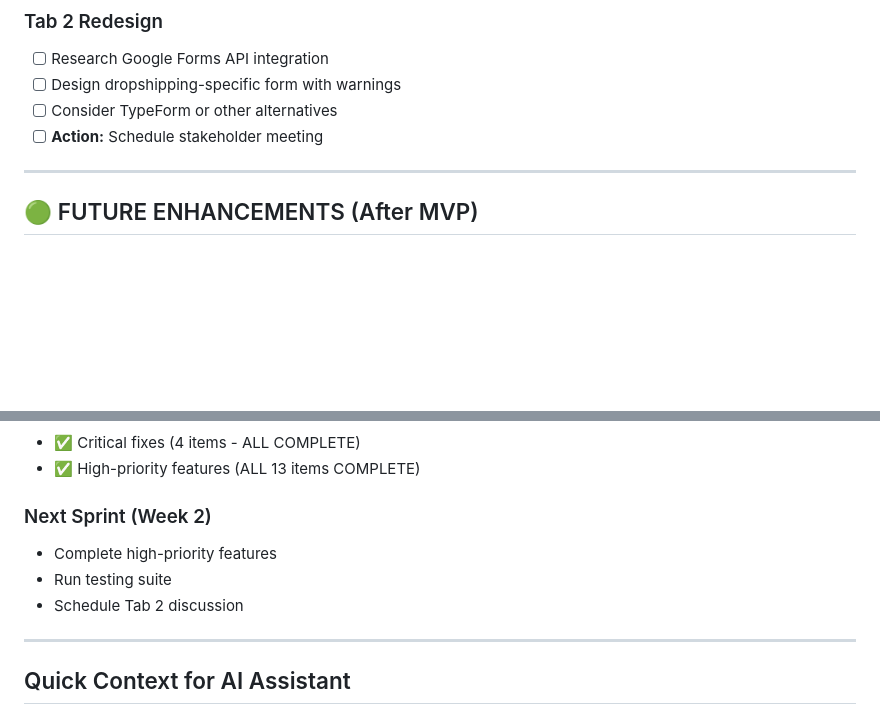
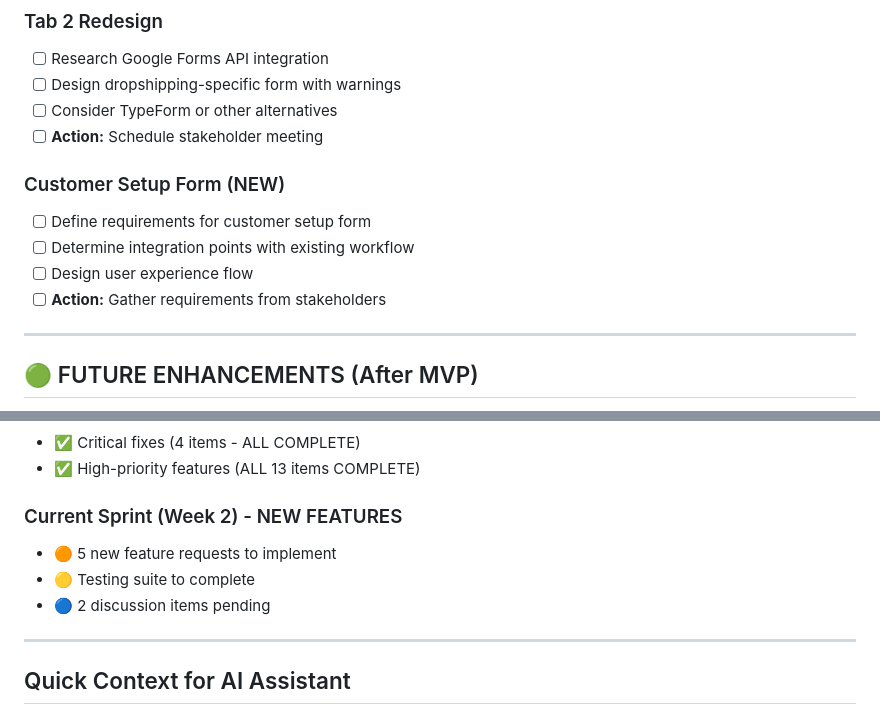
Before and after one commit to njpastrone/pricing-data-solution-pbp, a Markdown page: ACTIVE_DEVELOPMENT_TODO.md, 2 parts joined by grey strips. Drawn GitHub-style; blank space fills up the shorter version.

```diff
--- a/ACTIVE_DEVELOPMENT_TODO.md
+++ b/ACTIVE_DEVELOPMENT_TODO.md
@@ -184,6 +224,12 @@
 - [ ] Design dropshipping-specific form with warnings
 - [ ] Consider TypeForm or other alternatives
 - [ ] **Action:** Schedule stakeholder meeting
+
+### Customer Setup Form (NEW)
+- [ ] Define requirements for customer setup form
+- [ ] Determine integration points with existing workflow
+- [ ] Design user experience flow
+- [ ] **Action:** Gather requirements from stakeholders
 
 ---
 
@@ -246,10 +292,10 @@ git commit -m "TEST: Verify markup calculations"
 - ✅ Critical fixes (4 items - ALL COMPLETE)
 - ✅ High-priority features (ALL 13 items COMPLETE)
 
-### Next Sprint (Week 2)
-- Complete high-priority features
-- Run testing suite
-- Schedule Tab 2 discussion
+### Current Sprint (Week 2) - NEW FEATURES
+- 🟠 5 new feature requests to implement
+- 🟡 Testing suite to complete
+- 🔵 2 discussion items pending
 
 ---
 
```
Also changed, not shown: other parts of ACTIVE_DEVELOPMENT_TODO.md (+40 -0 lines).
